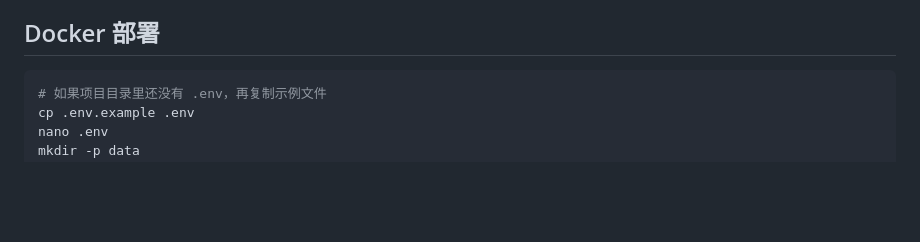
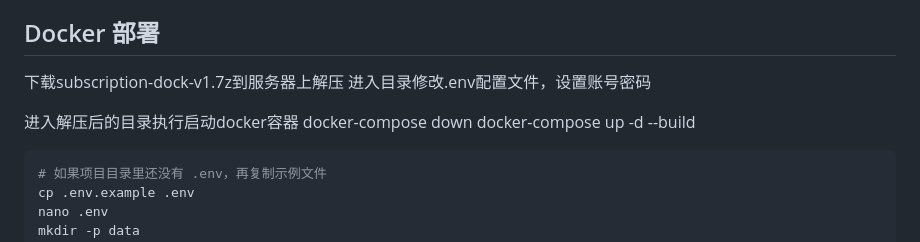
Before and after one commit to hefan230/Subscription-Dock, a Markdown page: README.md, the part around the change. GitHub-like rendering; blank space fills up the shorter version.

````diff
--- a/README.md
+++ b/README.md
@@ -18,6 +18,12 @@ Visitor Test：https://subscriptions.hefan.me/
 - Docker / Docker Compose 部署
 
 ## Docker 部署
+下载subscription-dock-v1.7z到服务器上解压
+进入目录修改.env配置文件，设置账号密码
+
+进入解压后的目录执行启动docker容器
+docker-compose down
+docker-compose up -d --build
 
 ```bash
 # 如果项目目录里还没有 .env，再复制示例文件
````
